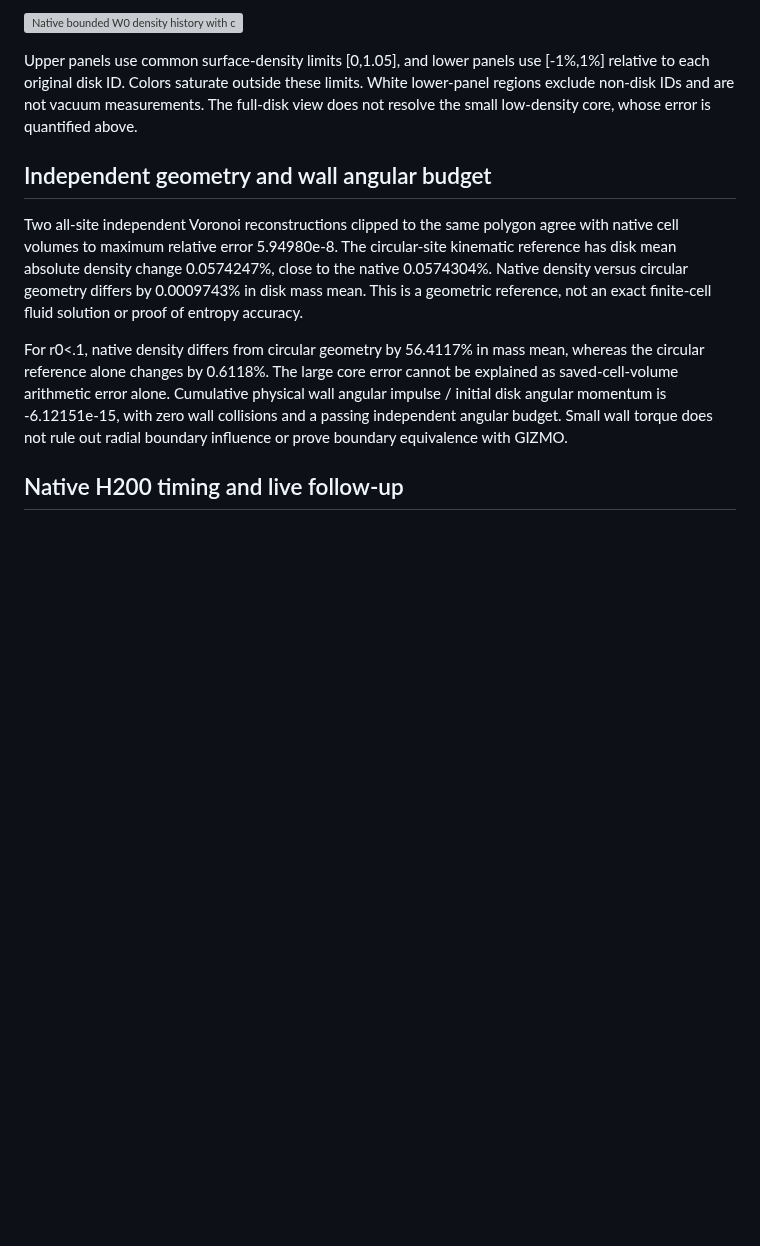
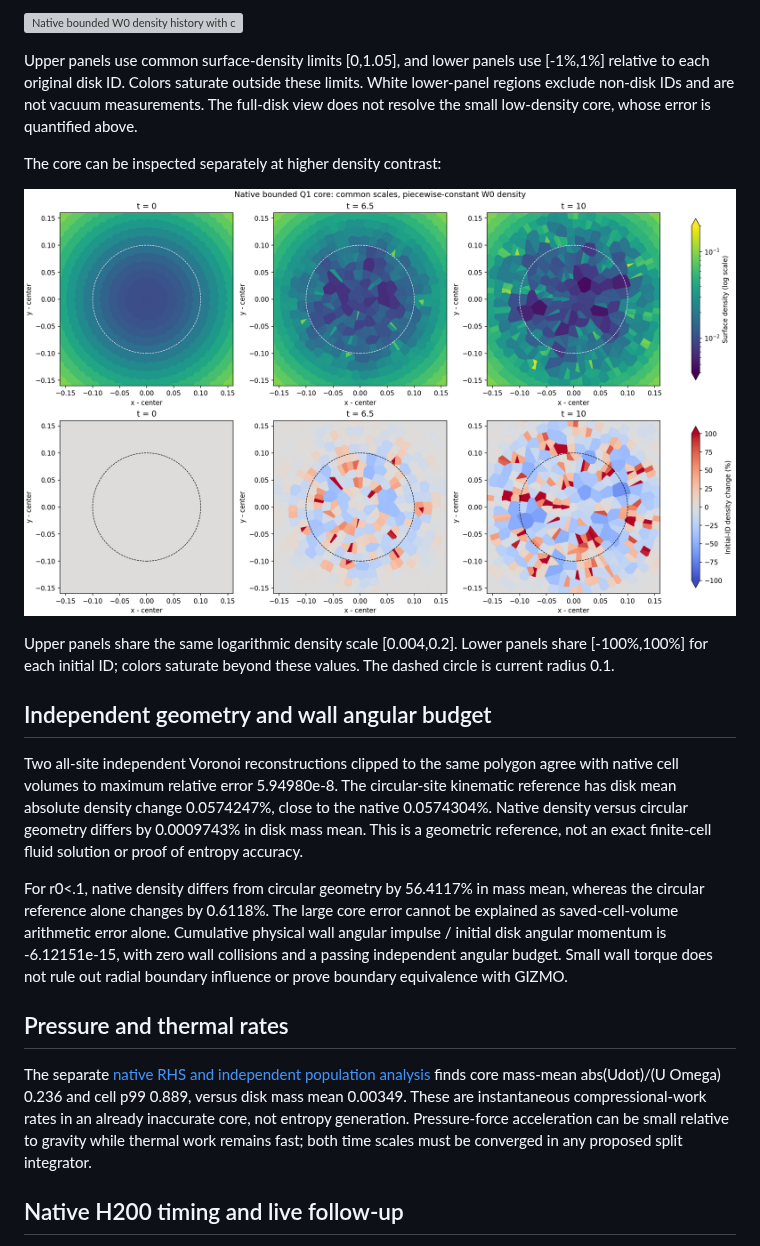
Before and after one commit to kjhan0606/LagEunha, a Markdown page: Docs/KEPLER_Q1_BOUNDED_GLOBAL_2026-10-29/RESULT_T10.md, the part around the change. Rendered like a GitHub page; pictures changed too: Docs/KEPLER_Q1_BOUNDED_GLOBAL_2026-10-29/CORE_DENSITY_T10.png (added); blank space fills up the shorter version; grey boxes are pictures that could not be loaded.

Commit message:
Measure native t10 core pressure work and visualize density instability

```diff
--- a/Docs/KEPLER_Q1_BOUNDED_GLOBAL_2026-10-29/RESULT_T10.md
+++ b/Docs/KEPLER_Q1_BOUNDED_GLOBAL_2026-10-29/RESULT_T10.md
@@ -10,12 +10,22 @@ The disk mean absolute density change is 0.0574304%, mean absolute log-entropy c
 
 Upper panels use common surface-density limits [0,1.05], and lower panels use [-1%,1%] relative to each original disk ID. Colors saturate outside these limits. White lower-panel regions exclude non-disk IDs and are not vacuum measurements. The full-disk view does not resolve the small low-density core, whose error is quantified above.
 
+The core can be inspected separately at higher density contrast:
+
+![Native bounded W0 core density with common scales](CORE_DENSITY_T10.png)
+
+Upper panels share the same logarithmic density scale [0.004,0.2]. Lower panels share [-100%,100%] for each initial ID; colors saturate beyond these values. The dashed circle is current radius 0.1.
+
 ## Independent geometry and wall angular budget
 
 Two all-site independent Voronoi reconstructions clipped to the same polygon agree with native cell volumes to maximum relative error 5.94980e-8. The circular-site kinematic reference has disk mean absolute density change 0.0574247%, close to the native 0.0574304%. Native density versus circular geometry differs by 0.0009743% in disk mass mean. This is a geometric reference, not an exact finite-cell fluid solution or proof of entropy accuracy.
 
 For r0<.1, native density differs from circular geometry by 56.4117% in mass mean, whereas the circular reference alone changes by 0.6118%. The large core error cannot be explained as saved-cell-volume arithmetic error alone. Cumulative physical wall angular impulse / initial disk angular momentum is -6.12151e-15, with zero wall collisions and a passing independent angular budget. Small wall torque does not rule out radial boundary influence or prove boundary equivalence with GIZMO.
 
+## Pressure and thermal rates
+
+The separate [native RHS and independent population analysis](RHS_T10_README.md) finds core mass-mean abs(Udot)/(U Omega) 0.236 and cell p99 0.889, versus disk mass mean 0.00349. These are instantaneous compressional-work rates in an already inaccurate core, not entropy generation. Pressure-force acceleration can be small relative to gravity while thermal work remains fast; both time scales must be converged in any proposed split integrator.
+
 ## Native H200 timing and live follow-up
 
 The dependent H200 job 439375 actually started from the verified exact t10 checkpoint. Its A/B/B/A cache test passed full stored-record/footer and printed numeric-ledger parity, with median per-step speedup 1.9743x for this short late-state H200 interval. `H200_ABBA_T10.json` preserves the evidence. This qualifies that candidate only under its tested process-constant environment and hardware/physics scope; it does not establish all later states or MPI scaling. The separate eta=.06 Ada test exposed a tiny printed potential-ledger mismatch for this candidate, so the currently running capped branch uses baseline v2.
```
Also changed, not shown: Docs/KEPLER_Q1_BOUNDED_GLOBAL_2026-10-29/RHS_T10_README.md (added, +19 -0 lines), Docs/KEPLER_Q1_GRAVITY_CAP_2026-10-29/MULTIRATE_DIRECTION.md (+2 -0 lines), 16 other files.
